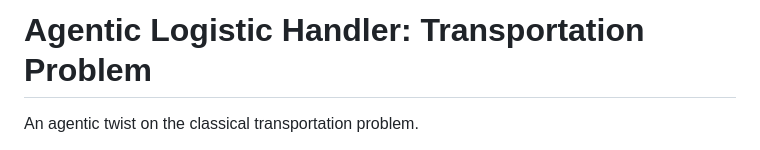
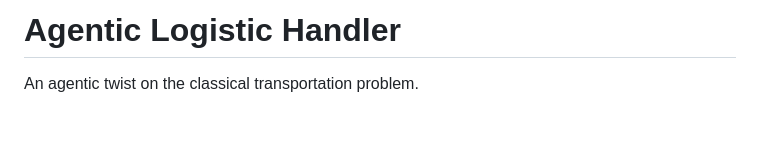
Before and after one commit to ibipul/agentic_logistic_handler, a Markdown page: README.md, the part around the change. GitHub-like rendering; blank space fills up the shorter version.

Commit message:
Update README title  to make it generic. Extending project.
Removed 'Transportation Problem' from the title for clarity.

```diff
--- a/README.md
+++ b/README.md
@@ -1,4 +1,4 @@
-# Agentic Logistic Handler: Transportation Problem
+# Agentic Logistic Handler
 
 An agentic twist on the classical transportation problem.
 
```
